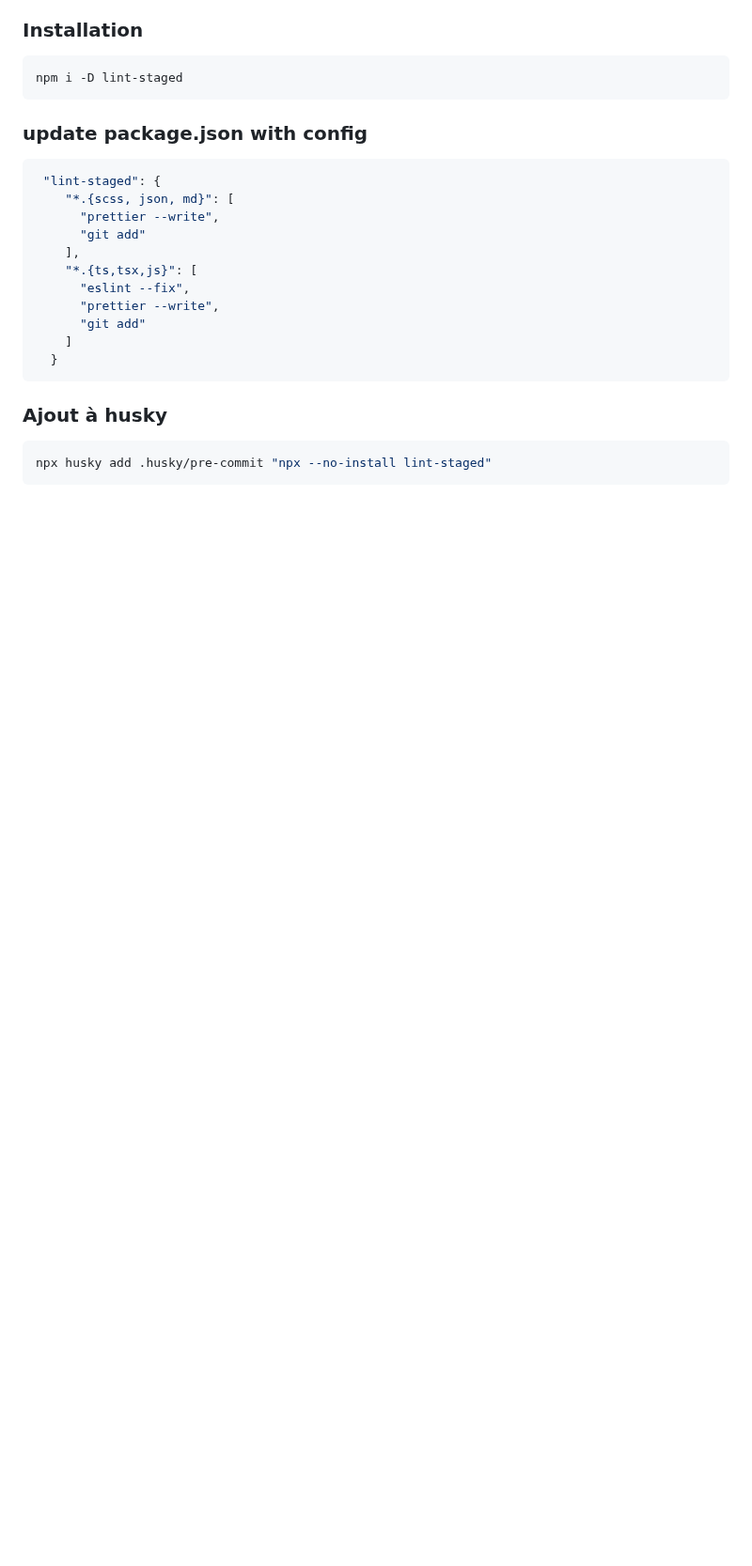
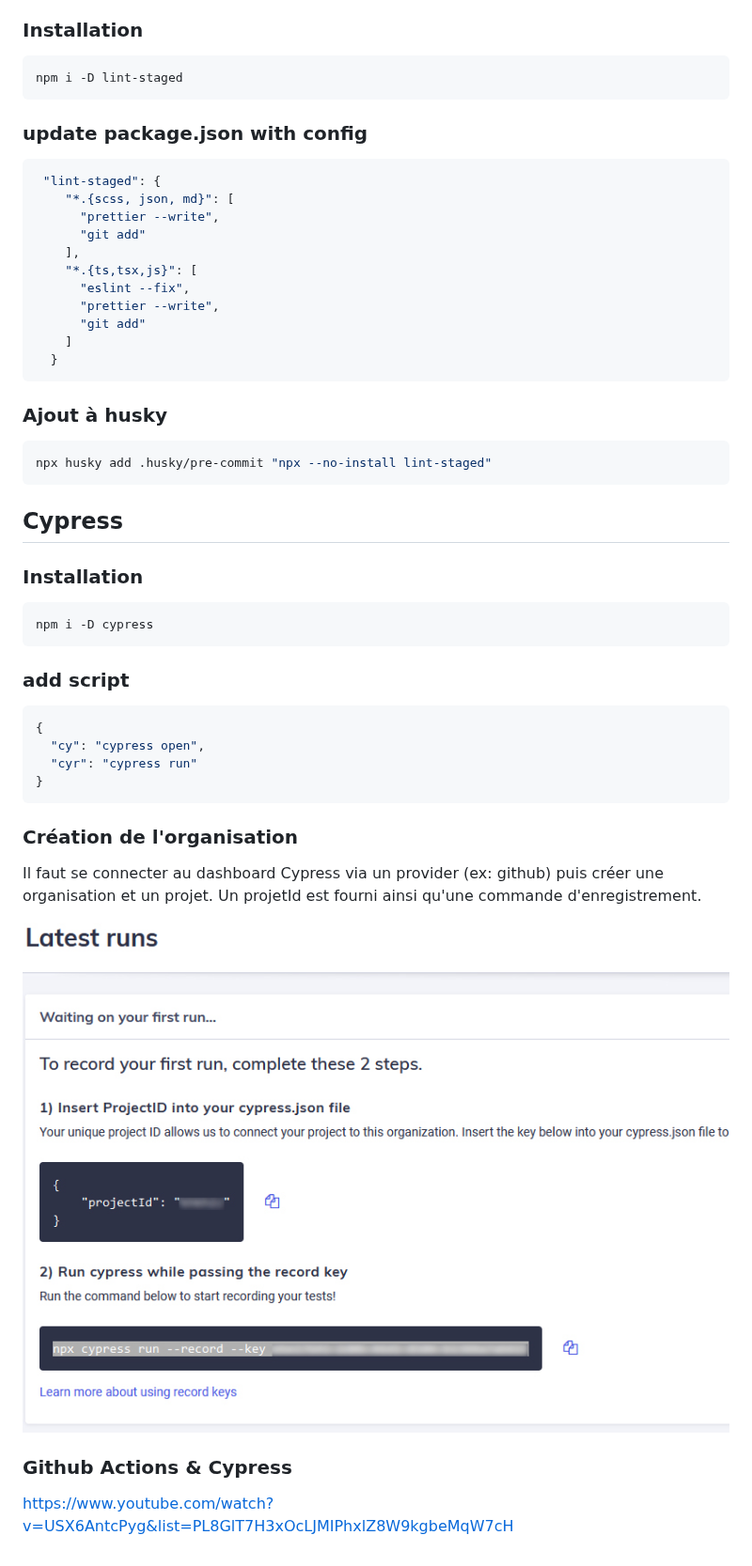
Before and after one commit to samuel-gomez/starter-nextjs, a Markdown page: docs/CUSTOMIZATION.md, the part around the change. Shown at 94% size. Drawn GitHub-style; pictures changed too: docs/img/key-project-cypress.jpg (added); blank space fills up the shorter version.

Commit message:
test(cypress): add cypress config

````diff
--- a/docs/CUSTOMIZATION.md
+++ b/docs/CUSTOMIZATION.md
@@ -267,3 +267,31 @@ npm i -D lint-staged
 ```bash
 npx husky add .husky/pre-commit "npx --no-install lint-staged"
 ```
+
+## Cypress
+
+### Installation
+
+```bash
+npm i -D cypress
+```
+
+### add script
+
+```json
+{
+  "cy": "cypress open",
+  "cyr": "cypress run"
+}
+```
+
+### Création de l'organisation
+
+Il faut se connecter au dashboard Cypress via un provider (ex: github) puis créer une organisation et un projet.
+Un projetId est fourni ainsi qu'une commande d'enregistrement.
+
+![cypress-key-project](./img/key-project-cypress.jpg)
+
+### Github Actions & Cypress
+
+https://www.youtube.com/watch?v=USX6AntcPyg&list=PL8GlT7H3xOcLJMIPhxlZ8W9kgbeMqW7cH
````
Also changed, not shown: 10 other files.
